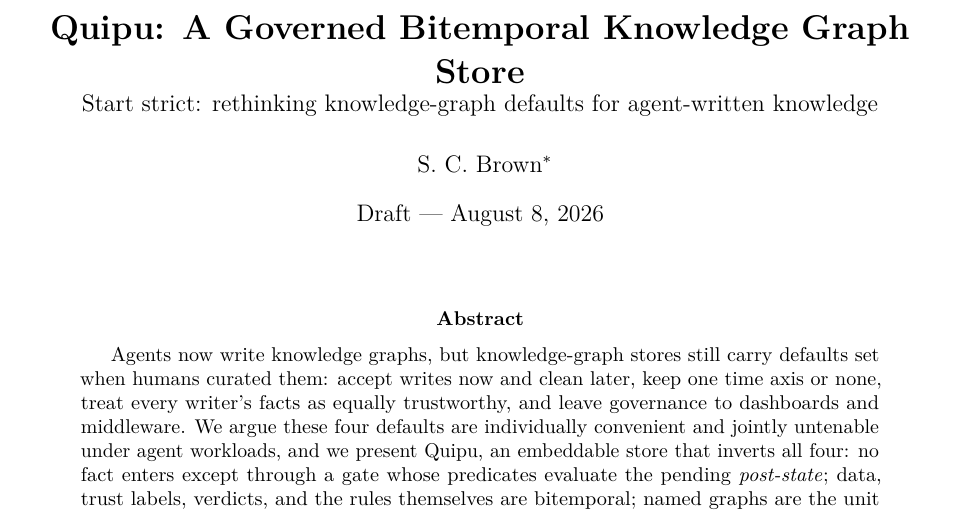
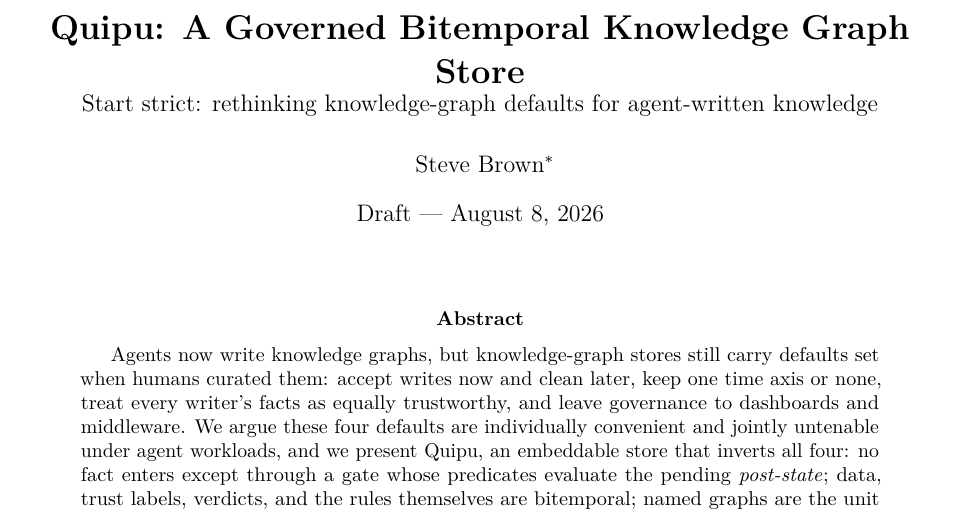
Before and after one commit to scbrown/quipu, a LaTeX paper (docs/paper/main.tex): part of page 1 of 11, cut so that both start at the same text. Compiled offline with pdfLaTeX.

Commit message:
docs: change paper author to Steve Brown
Co-Authored-By: Claude Fable 5 <noreply@anthropic.com>
Claude-Session: https://claude.ai/code/session_01VCL8vCsYa5bSmZmi8KbdrR

```diff
--- a/docs/paper/main.tex
+++ b/docs/paper/main.tex
@@ -24,7 +24,7 @@
 
 \title{\textbf{\sys: A Governed Bitemporal Knowledge Graph Store}\\
 \large Start strict: rethinking knowledge-graph defaults for agent-written knowledge}
-\author{S.~C.~Brown\thanks{With implementation and drafting assistance
+\author{Steve Brown\thanks{With implementation and drafting assistance
 from Claude (Anthropic). Artifact: \texttt{github.com/scbrown/quipu},
 benchmark under \texttt{benchmark/census/}.}}
 \date{Draft — \today}
```
